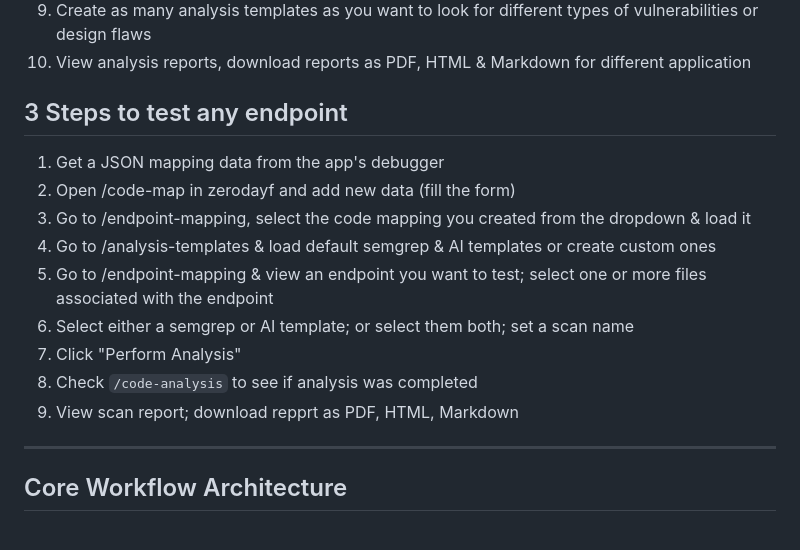
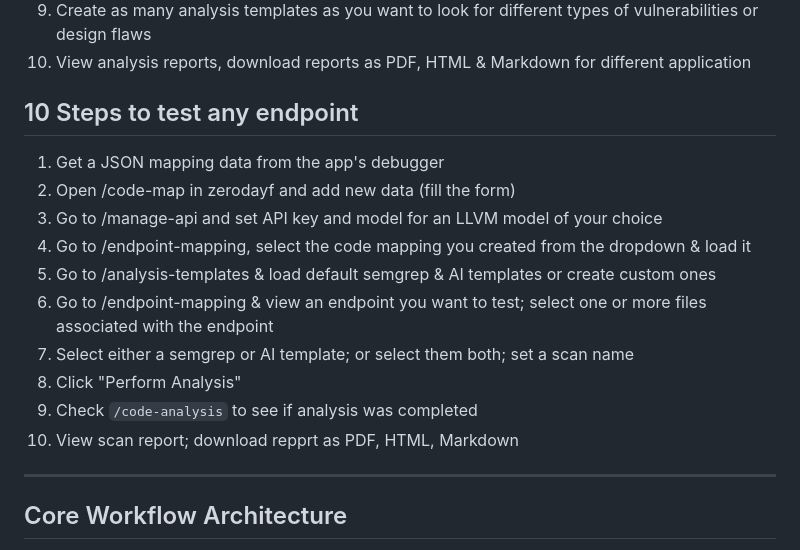
Before and after one commit to 0xHamy/zerodayf, a Markdown page: app/docs/1_intro.md, the part around the change. Rendered like a GitHub page.

Commit message:
updated intro.md

```diff
--- a/app/docs/1_intro.md
+++ b/app/docs/1_intro.md
@@ -22,16 +22,17 @@ _**Pelase note Zerodayf is still in beta testing mode.**_
 9. Create as many analysis templates as you want to look for different types of vulnerabilities or design flaws
 10. View analysis reports, download reports as PDF, HTML & Markdown for different application
 
-## 3 Steps to test any endpoint
+## 10 Steps to test any endpoint
 1. Get a JSON mapping data from the app's debugger
 2. Open /code-map in zerodayf and add new data (fill the form)
-3. Go to /endpoint-mapping, select the code mapping you created from the dropdown & load it
-4. Go to /analysis-templates & load default semgrep & AI templates or create custom ones
-5. Go to /endpoint-mapping & view an endpoint you want to test; select one or more files associated with the endpoint
-6. Select either a semgrep or AI template; or select them both; set a scan name
-7. Click "Perform Analysis"
-8. Check `/code-analysis` to see if analysis was completed
-9. View scan report; download repprt as PDF, HTML, Markdown
+3. Go to /manage-api and set API key and model for an LLVM model of your choice
+4. Go to /endpoint-mapping, select the code mapping you created from the dropdown & load it
+5. Go to /analysis-templates & load default semgrep & AI templates or create custom ones
+6. Go to /endpoint-mapping & view an endpoint you want to test; select one or more files associated with the endpoint
+7. Select either a semgrep or AI template; or select them both; set a scan name
+8. Click "Perform Analysis"
+9. Check `/code-analysis` to see if analysis was completed
+10. View scan report; download repprt as PDF, HTML, Markdown
 
 ---
 
```
